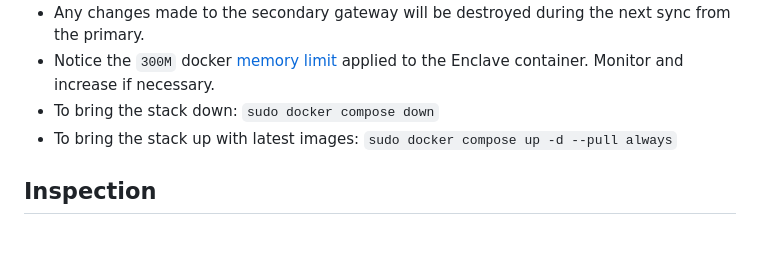
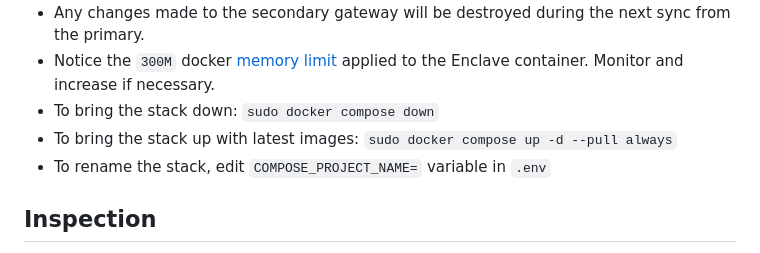
Before and after one commit to enclave-networks/internet-gateway, a Markdown page: README.md, the part around the change. GitHub-like rendering.

```diff
--- a/README.md
+++ b/README.md
@@ -204,6 +204,7 @@ To test if your network traffic is successfully routing through the Internet Gat
 - Notice the `300M` docker [memory limit](https://github.com/enclave-networks/internet-gateway/blob/main/template/docker-compose.primary.yml#L13) applied to the Enclave container. Monitor and increase if necessary.
 - To bring the stack down: `sudo docker compose down`
 - To bring the stack up with latest images: `sudo docker compose up -d --pull always`
+- To rename the stack, edit `COMPOSE_PROJECT_NAME=` variable in `.env`
 
 ## Inspection
 
```
